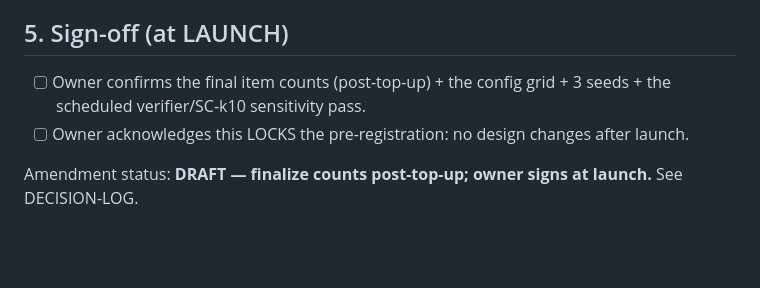
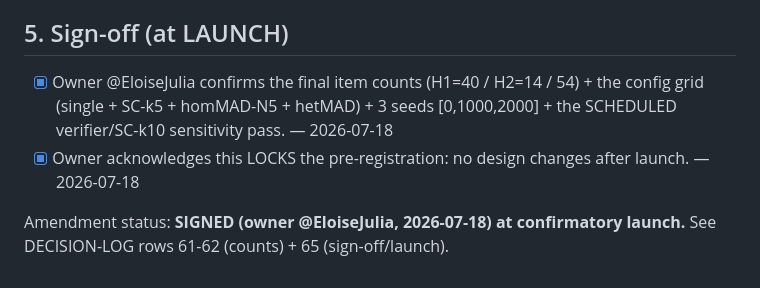
Before and after one commit to EloiseJulia/When-Consensus-Lies, a Markdown page: paper/preregistration/2026-07-17-amendment-08-final-n-SIGNED.md, the part around the change. GitHub-like rendering; blank space fills up the shorter version.

```diff
--- a/paper/preregistration/2026-07-17-amendment-08-final-n-DRAFT.md
+++ b/paper/preregistration/2026-07-17-amendment-08-final-n-SIGNED.md
@@ -45,8 +45,10 @@ as redefined by SIGNED Amendment 07 (R1a k0-control + R1b uniform null; label-sh
 amendment fixes only N/grid/seeds/power. The confirmatory results are reported honestly whatever they are.
 
 ## 5. Sign-off (at LAUNCH)
-- [ ] Owner confirms the final item counts (post-top-up) + the config grid + 3 seeds + the scheduled
-      verifier/SC-k10 sensitivity pass.
-- [ ] Owner acknowledges this LOCKS the pre-registration: no design changes after launch.
+- [x] Owner @EloiseJulia confirms the final item counts (H1=40 / H2=14 / 54) + the config grid
+      (single + SC-k5 + homMAD-N5 + hetMAD) + 3 seeds [0,1000,2000] + the SCHEDULED verifier/SC-k10
+      sensitivity pass. — 2026-07-18
+- [x] Owner acknowledges this LOCKS the pre-registration: no design changes after launch. — 2026-07-18
 
-Amendment status: **DRAFT — finalize counts post-top-up; owner signs at launch.** See DECISION-LOG.
+Amendment status: **SIGNED (owner @EloiseJulia, 2026-07-18) at confirmatory launch.** See DECISION-LOG
+rows 61-62 (counts) + 65 (sign-off/launch).
```
Also changed, not shown: paper/decisions/DECISION-LOG.md (+1 -0 lines), paper/preregistration/2026-07-18-amendment-09-secondary-analyses-SIGNED.md (renamed from paper/preregistration/2026-07-18-amendment-09-secondary-analyses-DRAFT.md, +5 -5 lines).
